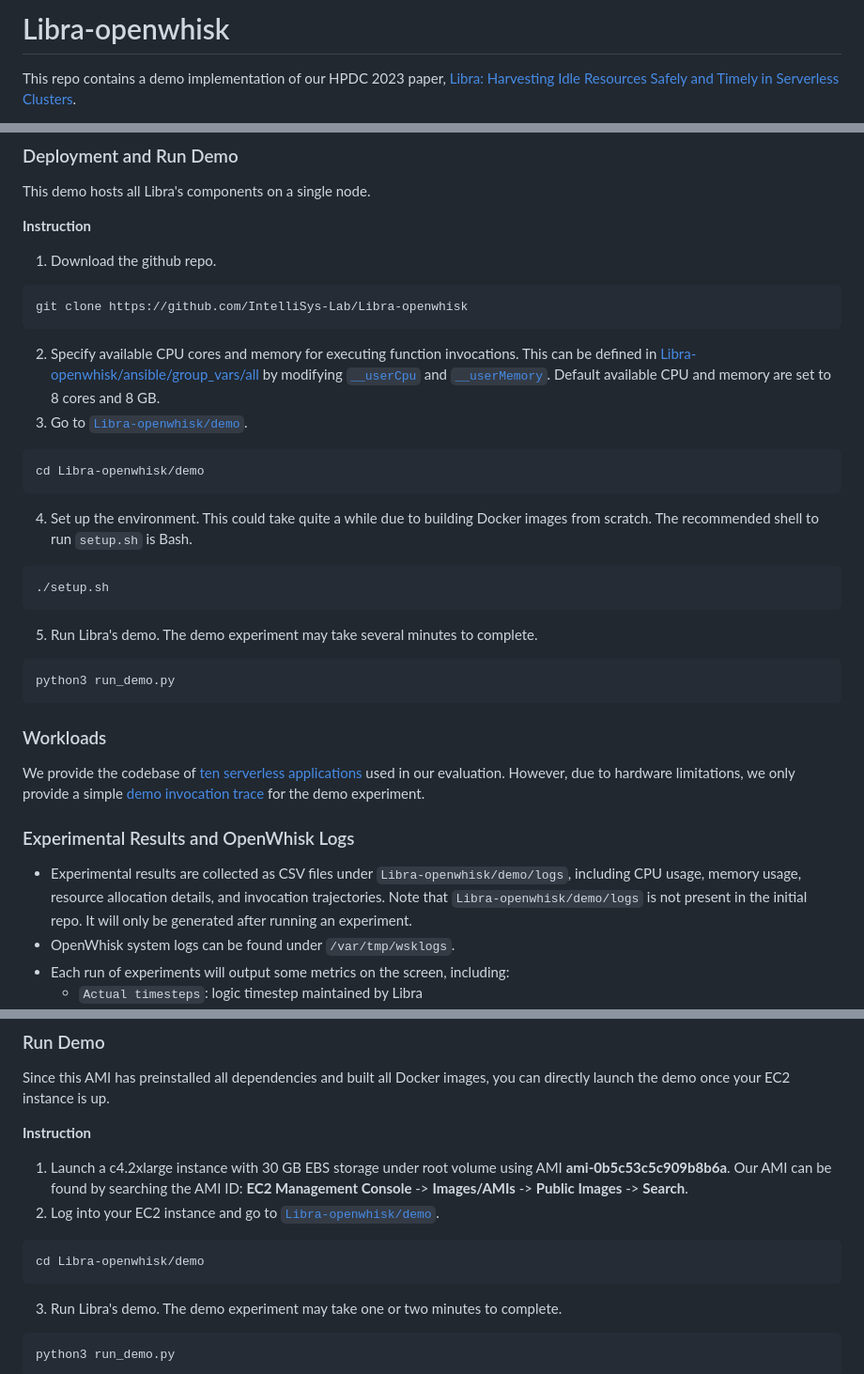
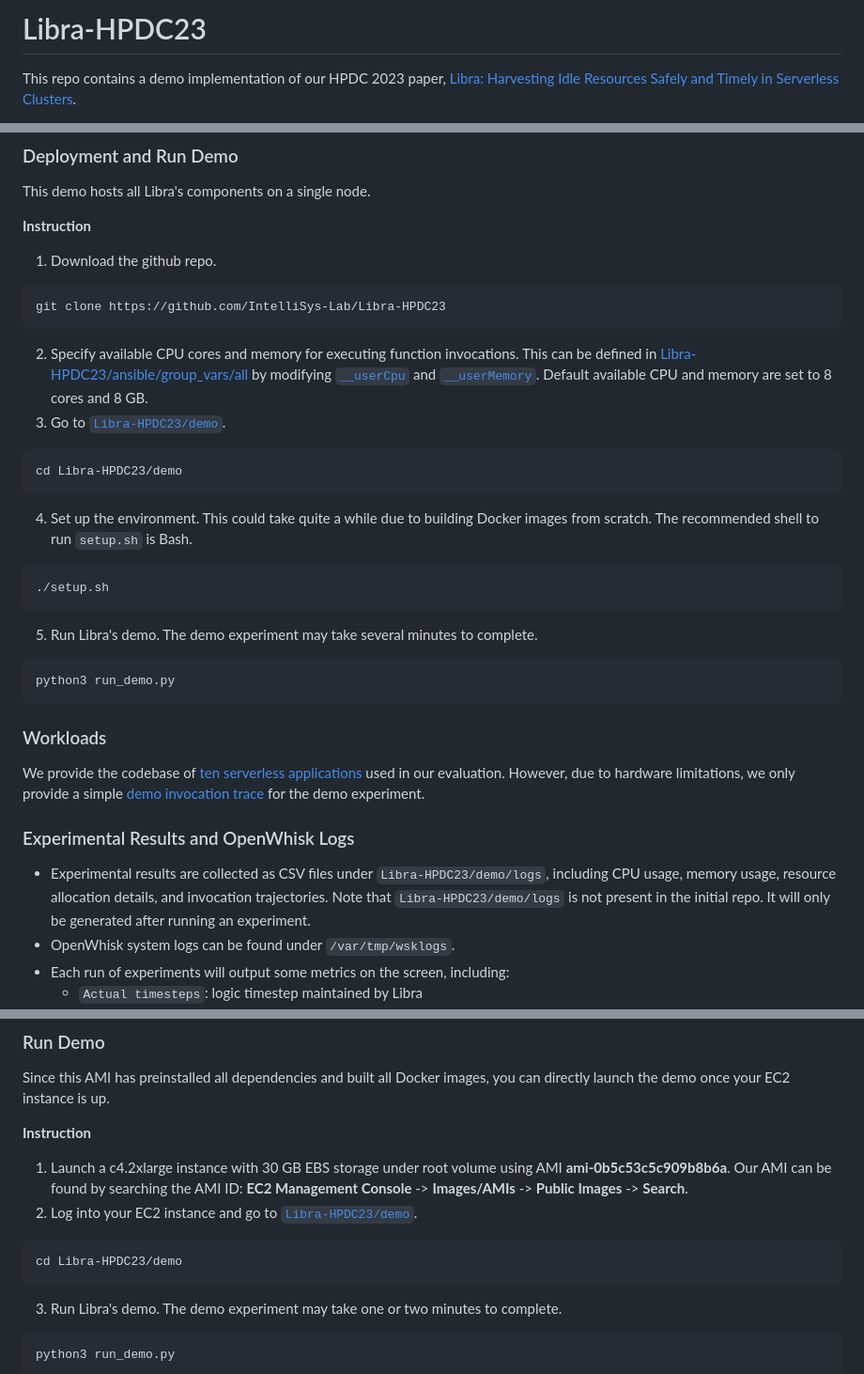
Before and after one commit to IntelliSys-Lab/Libra-HPDC23, a Markdown page: README.md, 3 parts joined by grey strips. Shown at 94% size. Rendered like a GitHub page.

````diff
--- a/README.md
+++ b/README.md
@@ -17,7 +17,7 @@
 #
 -->
 
-# Libra-openwhisk
+# Libra-HPDC23
 
 This repo contains a demo implementation of our HPDC 2023 paper, [Libra: Harvesting Idle Resources Safely and Timely in Serverless Clusters](https://intellisys.haow.ca/assets/pdf/Libra_Hanfei_HPDC23.pdf).
 > Serverless computing has been favored by users and infrastructure providers from various industries, including online services and scientific computing. Users enjoy its auto-scaling and ease-of-management, and providers own more control to optimize their service. However, existing serverless platforms still require users to pre-define resource allocations for their functions, leading to frequent misconfiguration by inexperienced users in practice. Besides, functions' varying input data further escalate the gap between their dynamic resource demands and static allocations, leaving functions either over-provisioned or under-provisioned. This paper presents Libra, a safe and timely resource harvesting framework for multi-node serverless clusters. Libra makes precise harvesting decisions to accelerate function invocations with harvested resources and jointly improve resource utilization by profiling dynamic resource demands and availability proactively. Experiments on OpenWhisk clusters with real-world workloads show that Libra reduces response latency by 39% and achieves 3X resource utilization compared to state-of-the-art solutions.
@@ -43,12 +43,12 @@ This demo hosts all Libra's components on a single node.
 
 1. Download the github repo.
 ```
-git clone https://github.com/IntelliSys-Lab/Libra-openwhisk
+git clone https://github.com/IntelliSys-Lab/Libra-HPDC23
 ```
-2. Specify available CPU cores and memory for executing function invocations. This can be defined in [Libra-openwhisk/ansible/group_vars/all](https://github.com/IntelliSys-Lab/Libra-openwhisk/blob/master/ansible/group_vars/all) by modifying [`__userCpu`](https://github.com/IntelliSys-Lab/Libra-openwhisk/blob/master/ansible/group_vars/all#L200) and [`__userMemory`](https://github.com/IntelliSys-Lab/Libra-openwhisk/blob/master/ansible/group_vars/all#L199). Default available CPU and memory are set to 8 cores and 8 GB.
-3. Go to [`Libra-openwhisk/demo`](https://github.com/IntelliSys-Lab/Libra-openwhisk/tree/master/demo).
+2. Specify available CPU cores and memory for executing function invocations. This can be defined in [Libra-HPDC23/ansible/group_vars/all](https://github.com/IntelliSys-Lab/Libra-HPDC23/blob/master/ansible/group_vars/all) by modifying [`__userCpu`](https://github.com/IntelliSys-Lab/Libra-HPDC23/blob/master/ansible/group_vars/all#L200) and [`__userMemory`](https://github.com/IntelliSys-Lab/Libra-HPDC23/blob/master/ansible/group_vars/all#L199). Default available CPU and memory are set to 8 cores and 8 GB.
+3. Go to [`Libra-HPDC23/demo`](https://github.com/IntelliSys-Lab/Libra-HPDC23/tree/master/demo).
 ```
-cd Libra-openwhisk/demo
+cd Libra-HPDC23/demo
 ```
 4. Set up the environment. This could take quite a while due to building Docker images from scratch. The recommended shell to run `setup.sh` is Bash.
 ```
@@ -65,6 +65,6 @@ We provide the codebase of [ten serverless applications](https://github.com/Inte
 
 ### Experimental Results and OpenWhisk Logs
-- Experimental results are collected as CSV files under `Libra-openwhisk/demo/logs`, including CPU usage, memory usage, resource allocation details, and invocation trajectories. Note that `Libra-openwhisk/demo/logs` is not present in the initial repo. It will only be generated after running an experiment.
+- Experimental results are collected as CSV files under `Libra-HPDC23/demo/logs`, including CPU usage, memory usage, resource allocation details, and invocation trajectories. Note that `Libra-HPDC23/demo/logs` is not present in the initial repo. It will only be generated after running an experiment.
 - OpenWhisk system logs can be found under `/var/tmp/wsklogs`.
 - Each run of experiments will output some metrics on the screen, including:
   - `Actual timesteps`: logic timestep maintained by Libra
@@ -90,9 +90,9 @@ Since this AMI has preinstalled all dependencies and built all Docker images, yo
 **Instruction**
 
 1. Launch a c4.2xlarge instance with 30 GB EBS storage under root volume using AMI **ami-0b5c53c5c909b8b6a**. Our AMI can be found by searching the AMI ID: **EC2 Management Console** -> **Images/AMIs** -> **Public Images** -> **Search**.
-2. Log into your EC2 instance and go to [`Libra-openwhisk/demo`](https://github.com/IntelliSys-Lab/Libra-openwhisk/tree/master/demo).
+2. Log into your EC2 instance and go to [`Libra-HPDC23/demo`](https://github.com/IntelliSys-Lab/Libra-HPDC23/tree/master/demo).
 ```
-cd Libra-openwhisk/demo
+cd Libra-HPDC23/demo
 ```
 3. Run Libra's demo. The demo experiment may take one or two minutes to complete.
 ```
````
Also changed, not shown: other parts of README.md (+1 -1 lines).
